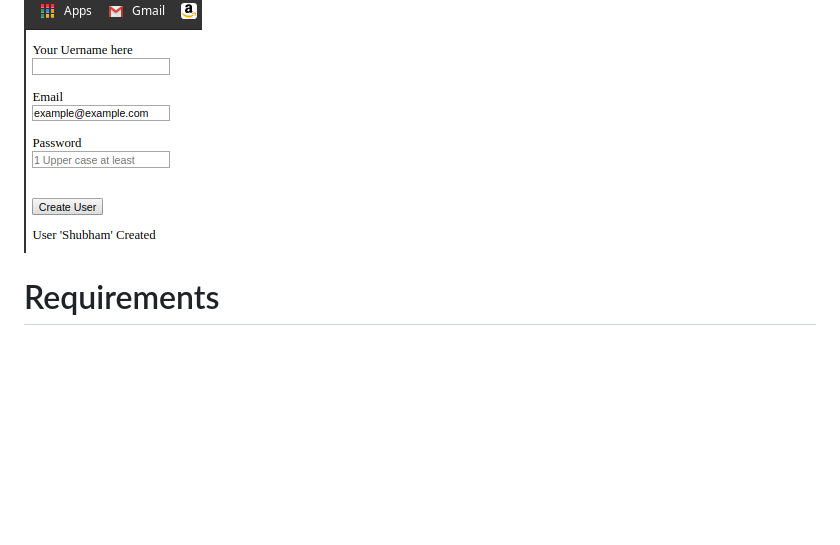
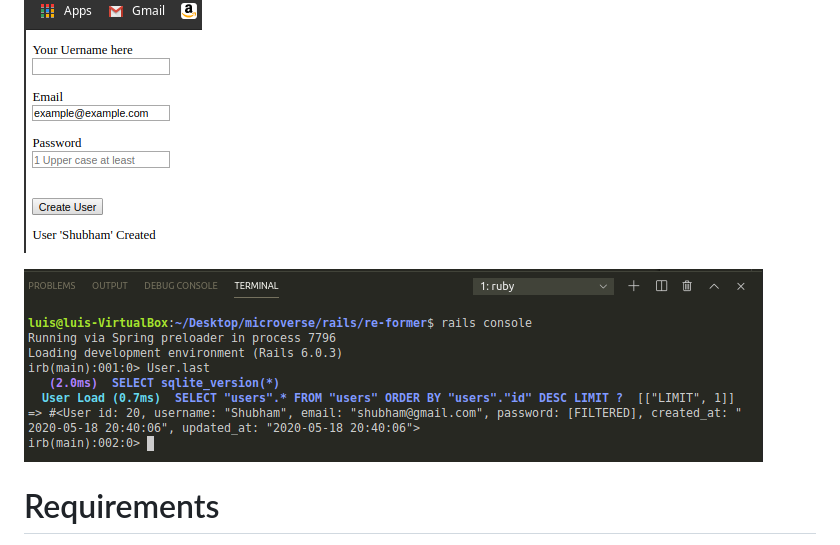
Before and after one commit to lmaldonadoch/re-former, a Markdown page: README.md, the part around the change. Rendered like a GitHub page; pictures changed too: app/assets/images/screenshot05.png (added); blank space fills up the shorter version.

Commit message:
Added screenshot to README

```diff
--- a/README.md
+++ b/README.md
@@ -7,6 +7,8 @@ In this project, we learned about forms, from the very basic to the Railsy-er on
 ![screenshot1](app/assets/images/screenshot02.png)
 
 ![screenshot1](app/assets/images/screenshot04.png)
+
+![screenshot1](app/assets/images/screenshot05.png)
 
 # Requirements
 
```
